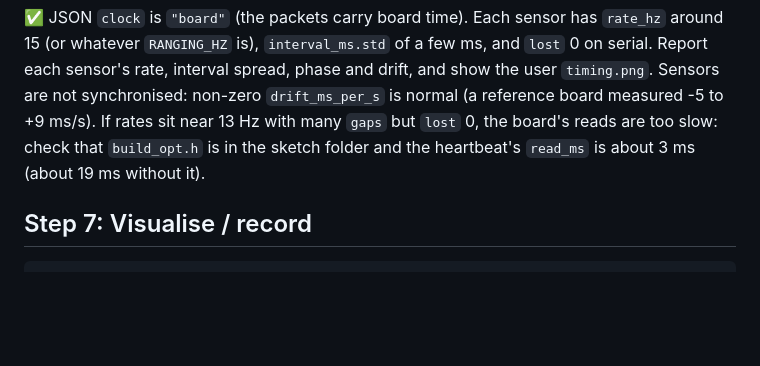
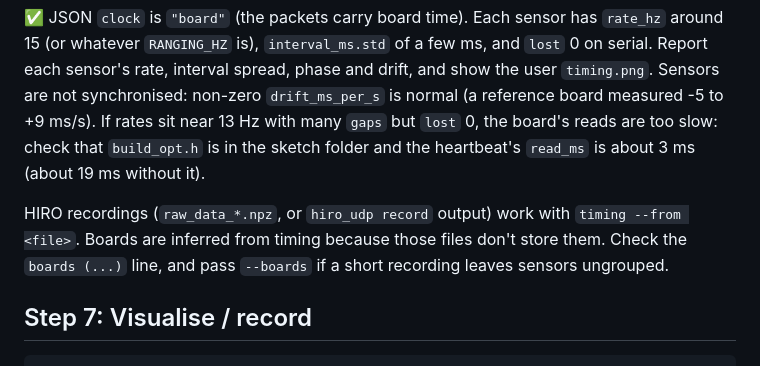
Before and after one commit to Descobedo/vl53l5cx-skin-quickstart, a Markdown page: AGENTS.md, the part around the change. Rendered like a GitHub page; blank space fills up the shorter version.

````diff
--- a/AGENTS.md
+++ b/AGENTS.md
@@ -143,6 +143,11 @@ If rates sit near 13 Hz with many `gaps` but `lost` 0, the board's reads are too
 check that `build_opt.h` is in the sketch folder and the heartbeat's `read_ms` is about 3 ms
 (about 19 ms without it).
 
+HIRO recordings (`raw_data_*.npz`, or `hiro_udp record` output) work with
+`timing --from <file>`. Boards are inferred from timing because those files
+don't store them. Check the `boards (...)` line, and pass `--boards` if a short
+recording leaves sensors ungrouped.
+
 ## Step 7: Visualise / record
 
 ```bash
````
Also changed, not shown: README.md (+28 -0 lines), docs/timing.png, docs/timing_hiro_chest.png (added), 2 other files.
